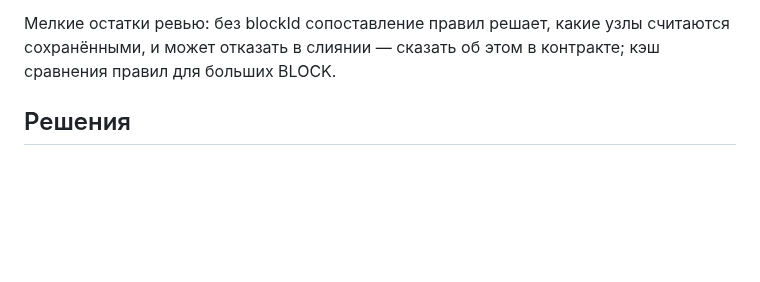
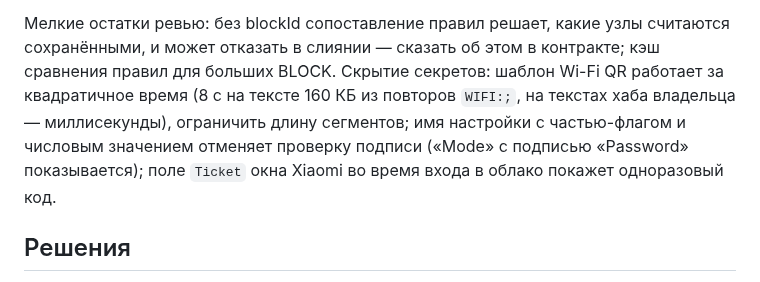
Before and after one commit to xor777/sprut-agent, a Markdown page: PLAN.md, the part around the change. Drawn GitHub-style; blank space fills up the shorter version.

Commit message:
docs(plan): list the redaction leftovers from the second review
Co-Authored-By: Claude Opus 5.5 <noreply@anthropic.com>

```diff
--- a/PLAN.md
+++ b/PLAN.md
@@ -56,7 +56,12 @@
 
 Мелкие остатки ревью: без blockId сопоставление правил решает, какие узлы
 считаются сохранёнными, и может отказать в слиянии — сказать об этом в контракте;
-кэш сравнения правил для больших BLOCK.
+кэш сравнения правил для больших BLOCK. Скрытие секретов: шаблон Wi-Fi QR
+работает за квадратичное время (8 с на тексте 160 КБ из повторов `WIFI:;`, на
+текстах хаба владельца — миллисекунды), ограничить длину сегментов; имя
+настройки с частью-флагом и числовым значением отменяет проверку подписи
+(«Mode» с подписью «Password» показывается); поле `Ticket` окна Xiaomi во время
+входа в облако покажет одноразовый код.
 
 ## Решения
 
```
